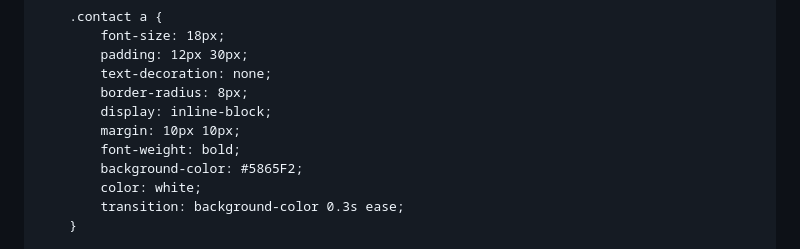
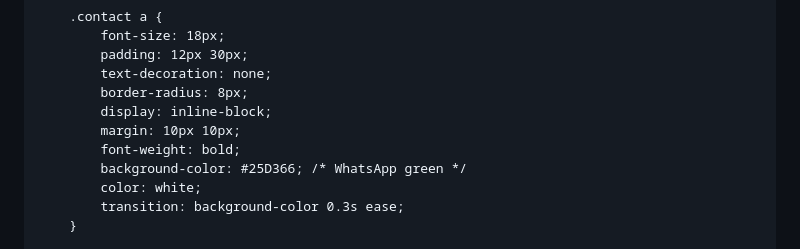
Before and after one commit to Konstantin902011/shinoby, a Markdown page: README.md, the part around the change printed below. Drawn GitHub-style.

```diff
--- a/README.md
+++ b/README.md
@@ -72,7 +72,7 @@
             display: inline-block;
             margin: 10px 10px;
             font-weight: bold;
-            background-color: #5865F2;
+            background-color: #25D366; /* WhatsApp green */
             color: white;
             transition: background-color 0.3s ease;
         }
```
Also changed, not shown: other parts of README.md (+2 -2 lines).
